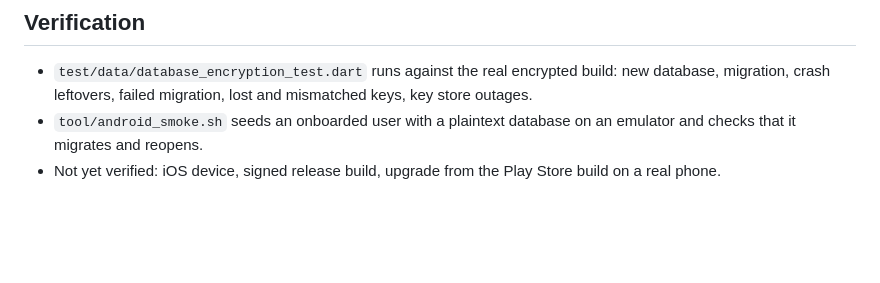
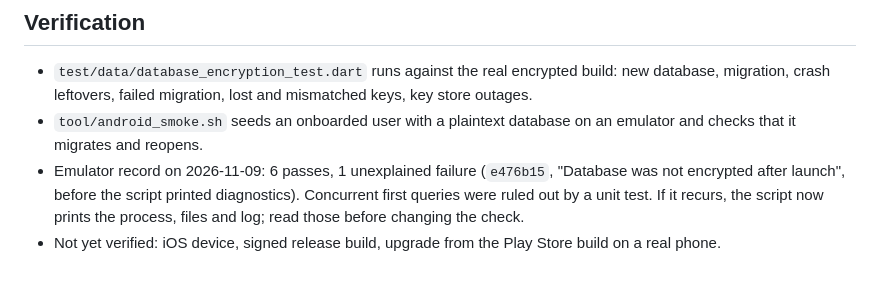
Before and after one commit to dehbkoclugu-afk/fasting_app, a Markdown page: docs/production/database-encryption-2026-11-09.md, the part around the change. GitHub-like rendering; blank space fills up the shorter version.

Commit message:
docs: record intermittent emulator encryption check failure
Co-Authored-By: Claude Opus 5.5 <noreply@anthropic.com>

```diff
--- a/docs/production/database-encryption-2026-11-09.md
+++ b/docs/production/database-encryption-2026-11-09.md
@@ -52,5 +52,10 @@ or the iOS Keychain. Code: `lib/data/database/database_encryption.dart`.
   mismatched keys, key store outages.
 - `tool/android_smoke.sh` seeds an onboarded user with a plaintext database on
   an emulator and checks that it migrates and reopens.
+- Emulator record on 2026-11-09: 6 passes, 1 unexplained failure (`e476b15`,
+  "Database was not encrypted after launch", before the script printed
+  diagnostics). Concurrent first queries were ruled out by a unit test. If it
+  recurs, the script now prints the process, files and log; read those before
+  changing the check.
 - Not yet verified: iOS device, signed release build, upgrade from the Play
   Store build on a real phone.
```
